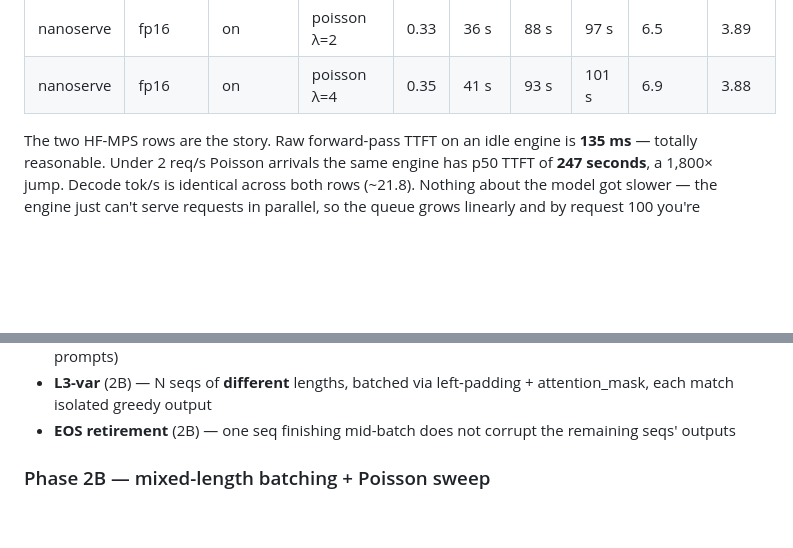
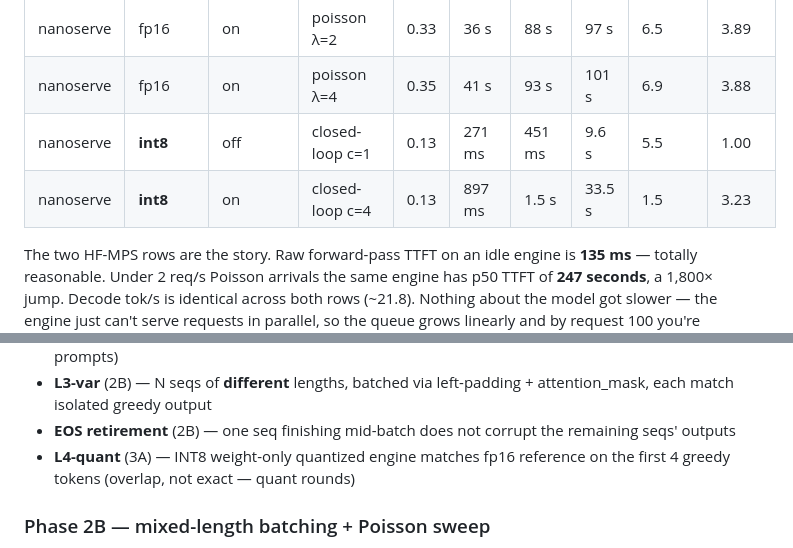
Before and after one commit to sushildalavi/nanoserve, a Markdown page: README.md, 2 parts joined by grey strips. Rendered like a GitHub page; blank space fills up the shorter version.

```diff
--- a/README.md
+++ b/README.md
@@ -51,6 +52,8 @@ This is the whole point of the project. Every technique is added with its on/off
 | nanoserve  | fp16   | on       | poisson λ=1      | 0.35 | 17 s       | 52 s     | 65 s     | 7.1          | 3.76      |
 | nanoserve  | fp16   | on       | poisson λ=2      | 0.33 | 36 s       | 88 s     | 97 s     | 6.5          | 3.89      |
 | nanoserve  | fp16   | on       | poisson λ=4      | 0.35 | 41 s       | 93 s     | 101 s    | 6.9          | 3.88      |
+| nanoserve  | **int8** | off    | closed-loop c=1  | 0.13 | 271 ms     | 451 ms   | 9.6 s    | 5.5          | 1.00      |
+| nanoserve  | **int8** | on     | closed-loop c=4  | 0.13 | 897 ms     | 1.5 s    | 33.5 s   | 1.5          | 3.23      |
 
 The two HF-MPS rows are the story. Raw forward-pass TTFT on an idle engine is **135 ms** — totally reasonable. Under 2 req/s Poisson arrivals the same engine has p50 TTFT of **247 seconds**, a 1,800× jump. Decode tok/s is identical across both rows (~21.8). Nothing about the model got slower — the engine just can't serve requests in parallel, so the queue grows linearly and by request 100 you're waiting four minutes behind 99 others. This is exactly the bottleneck continuous batching was meant to kill.
 
@@ -72,6 +75,7 @@ This is a deliberately modest first ablation: closed-loop at c=4, same-length pr
 - **L3** — N seqs in a single batched forward step each match isolated greedy output (same-length prompts)
 - **L3-var** (2B) — N seqs of **different** lengths, batched via left-padding + attention_mask, each match isolated greedy output
 - **EOS retirement** (2B) — one seq finishing mid-batch does not corrupt the remaining seqs' outputs
+- **L4-quant** (3A) — INT8 weight-only quantized engine matches fp16 reference on the first 4 greedy tokens (overlap, not exact — quant rounds)
 
 ### Phase 2B — mixed-length batching + Poisson sweep
 
```
Also changed, not shown: other parts of README.md (+20 -2 lines).
